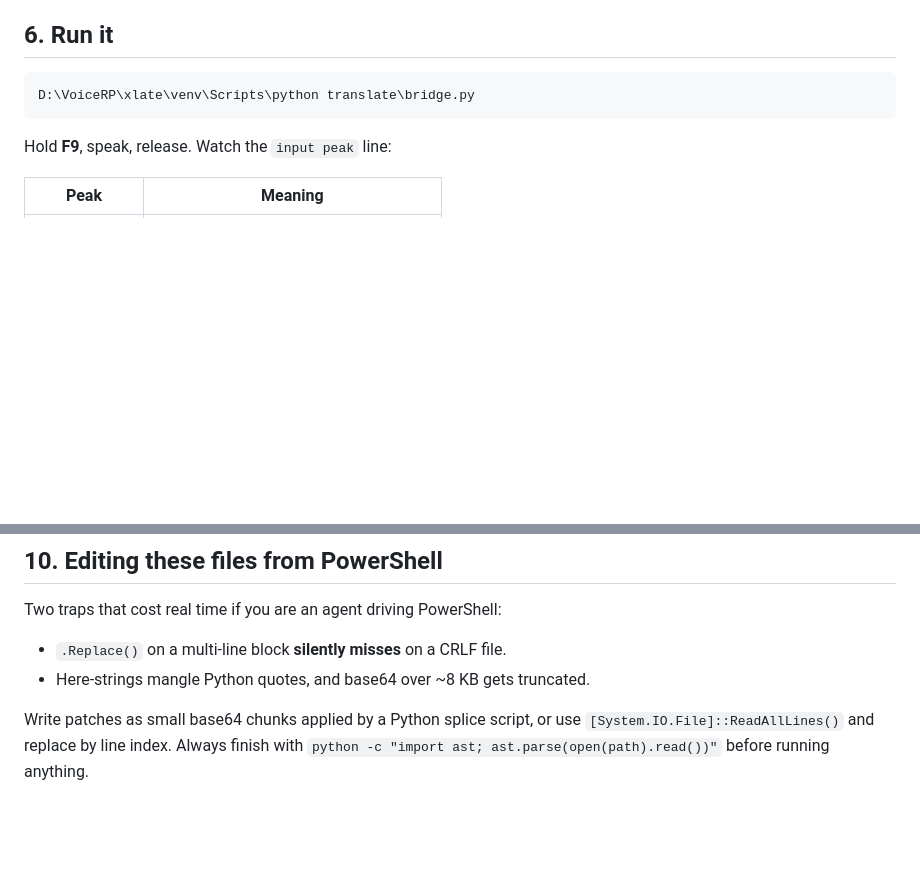
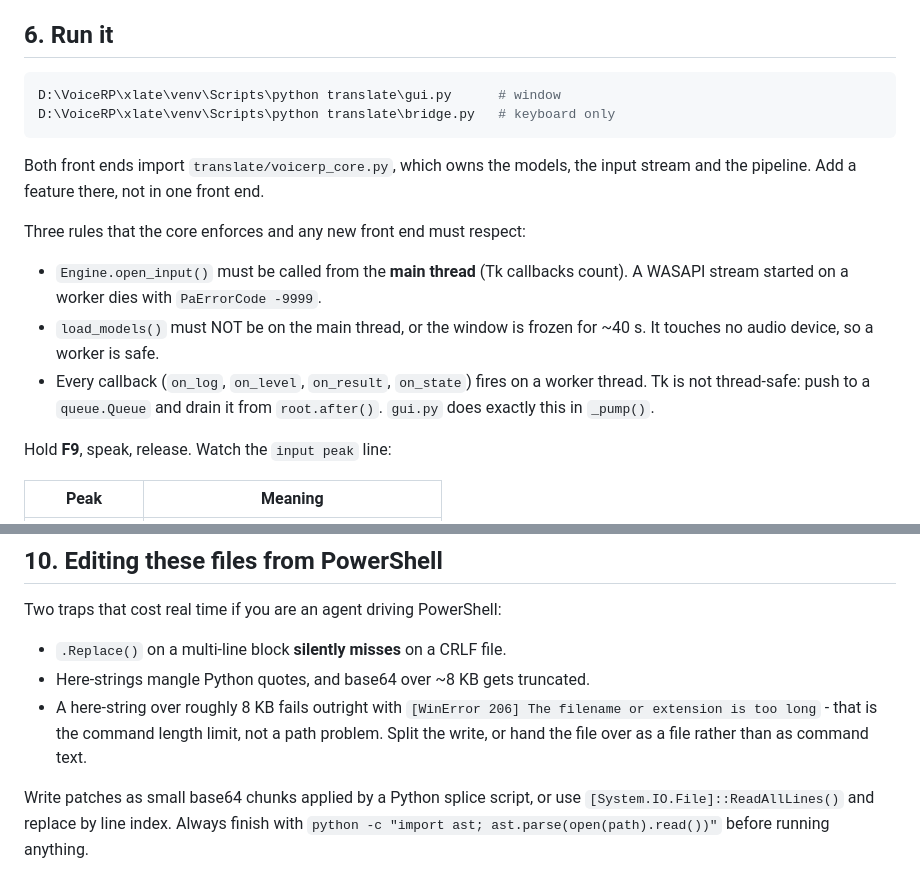
Before and after one commit to WPF-DZGA/voicerp, a Markdown page: AGENT.md, 2 parts joined by grey strips. Drawn GitHub-style; blank space fills up the shorter version.

````diff
--- a/AGENT.md
+++ b/AGENT.md
@@ -93,8 +93,22 @@ picker; it follows the Windows default.
 ## 6. Run it
 
 ```powershell
-D:\VoiceRP\xlate\venv\Scripts\python translate\bridge.py
+D:\VoiceRP\xlate\venv\Scripts\python translate\gui.py      # window
+D:\VoiceRP\xlate\venv\Scripts\python translate\bridge.py   # keyboard only
 ```
+
+Both front ends import `translate/voicerp_core.py`, which owns the models, the
+input stream and the pipeline. Add a feature there, not in one front end.
+
+Three rules that the core enforces and any new front end must respect:
+
+- `Engine.open_input()` must be called from the **main thread** (Tk callbacks
+  count). A WASAPI stream started on a worker dies with `PaErrorCode -9999`.
+- `load_models()` must NOT be on the main thread, or the window is frozen for
+  ~40 s. It touches no audio device, so a worker is safe.
+- Every callback (`on_log`, `on_level`, `on_result`, `on_state`) fires on a
+  worker thread. Tk is not thread-safe: push to a `queue.Queue` and drain it
+  from `root.after()`. `gui.py` does exactly this in `_pump()`.
 
 Hold **F9**, speak, release. Watch the `input peak` line:
 
@@ -239,6 +253,10 @@ Two traps that cost real time if you are an agent driving PowerShell:
 
 - `.Replace()` on a multi-line block **silently misses** on a CRLF file.
 - Here-strings mangle Python quotes, and base64 over ~8 KB gets truncated.
+- A here-string over roughly 8 KB fails outright with
+  `[WinError 206] The filename or extension is too long` - that is the command
+  length limit, not a path problem. Split the write, or hand the file over as a
+  file rather than as command text.
 
 Write patches as small base64 chunks applied by a Python splice script, or use
 `[System.IO.File]::ReadAllLines()` and replace by line index. Always finish with
````
Also changed, not shown: README.md (+35 -5 lines), docs/gui.png (added), 5 other files.
